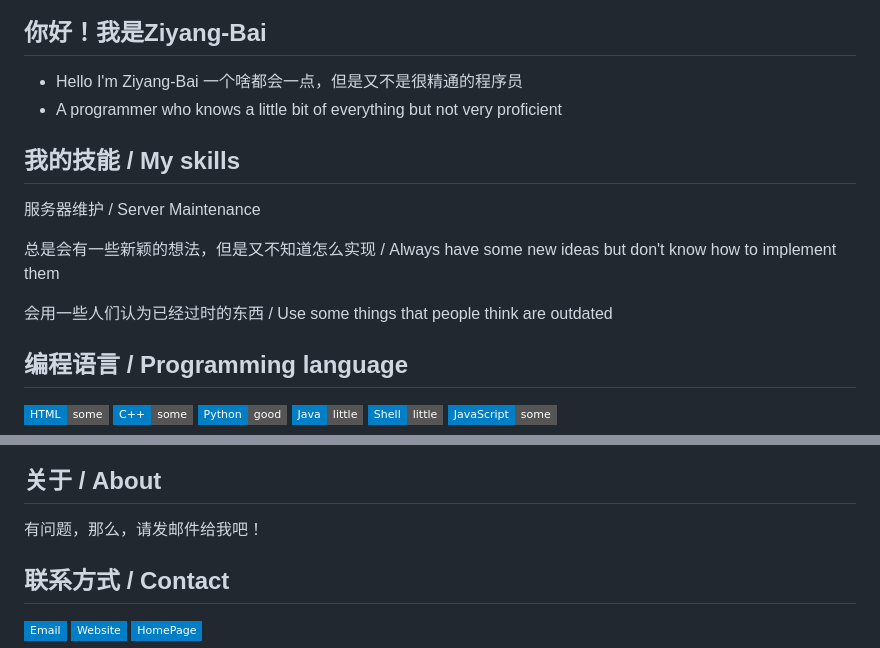
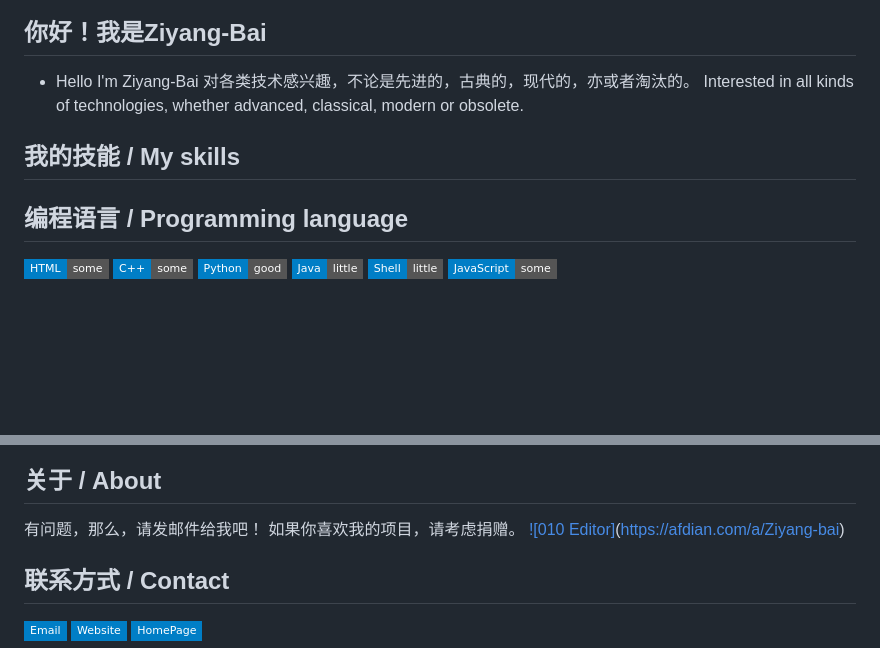
Before and after one commit to Ziyang-Bai/Ziyang-Bai, a Markdown page: README.md, 2 parts joined by grey strips. Rendered like a GitHub page; badges without logos; blank space fills up the shorter version.

```diff
--- a/README.md
+++ b/README.md
@@ -7,19 +7,9 @@
 
 ## 你好！我是Ziyang-Bai
 - Hello I'm Ziyang-Bai
-一个啥都会一点，但是又不是很精通的程序员
-- A programmer who knows a little bit of everything but not very proficient
+对各类技术感兴趣，不论是先进的，古典的，现代的，亦或者淘汰的。
+Interested in all kinds of technologies, whether advanced, classical, modern or obsolete.
 ## 我的技能 / My skills
-
-
-服务器维护 / Server Maintenance
-
-总是会有一些新颖的想法，但是又不知道怎么实现 /
-Always have some new ideas but don't know how to implement them
-
-会用一些人们认为已经过时的东西 /
-Use some things that people think are outdated
-
 
 ## 编程语言 / Programming language
 [![HTML](https://img.shields.io/badge/HTML-some-grey?logo=html5&logoColor=white&style=flat-square&labelColor=blue)](https://www.ljnt.xyz)
@@ -59,6 +49,8 @@ Use some things that people think are outdated
 
 ## 关于 / About
 有问题，那么，请发邮件给我吧！
+如果你喜欢我的项目，请考虑捐赠。
+[![010 Editor]](https://img.shields.io/badge/ifdian-purple？logoColor=white&style=flat-square&logo=ifdian)(https://afdian.com/a/Ziyang-bai)
 ## 联系方式 / Contact
 [![Email](https://img.shields.io/badge/Email-blue?logoColor=white&style=flat-square&logo=gmail)](mailto:baiziyang2022@gmail.net)
 [![Website](https://img.shields.io/badge/Website-blue?logoColor=white&style=flat-square&logo=website)](https://www.efish.top)
```
